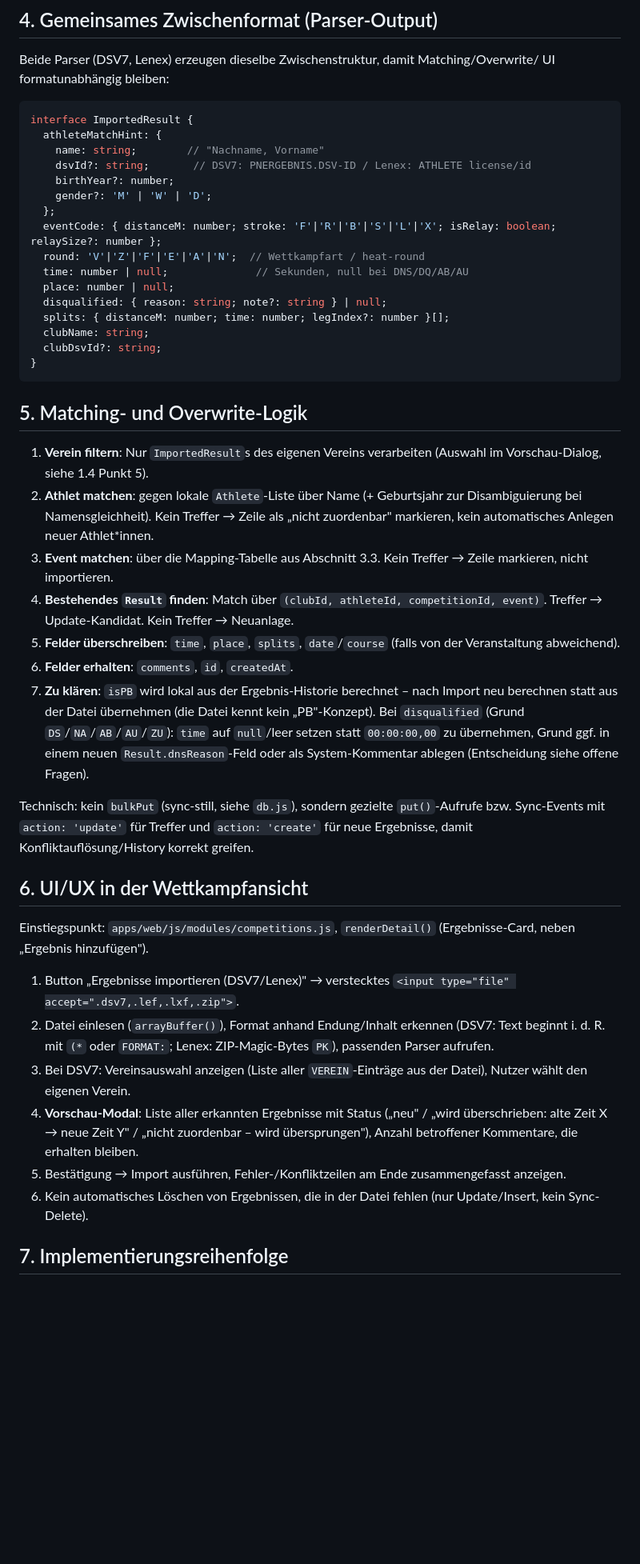
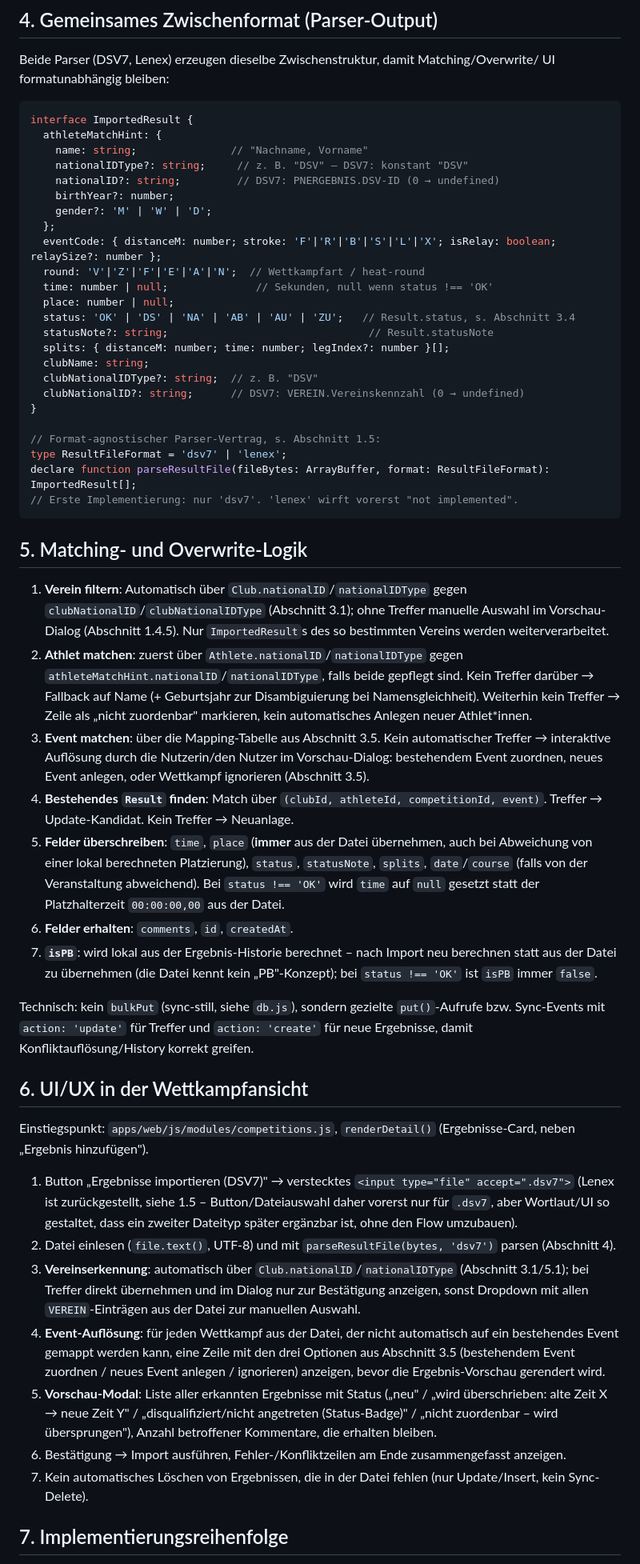
Before and after one commit to lane4swim/mono, a Markdown page: docs/dsv7-lenex-import-plan.md, the part around one of its changes. Shown at 80% size. Drawn GitHub-style; blank space fills up the shorter version.

````diff
--- a/docs/dsv7-lenex-import-plan.md
+++ b/docs/dsv7-lenex-import-plan.md
@@ -214,41 +277,56 @@ UI formatunabhängig bleiben:
 ```ts
 interface ImportedResult {
   athleteMatchHint: {
-    name: string;        // "Nachname, Vorname"
-    dsvId?: string;       // DSV7: PNERGEBNIS.DSV-ID / Lenex: ATHLETE license/id
+    name: string;               // "Nachname, Vorname"
+    nationalIDType?: string;     // z. B. "DSV" — DSV7: konstant "DSV"
+    nationalID?: string;         // DSV7: PNERGEBNIS.DSV-ID (0 → undefined)
     birthYear?: number;
     gender?: 'M' | 'W' | 'D';
   };
   eventCode: { distanceM: number; stroke: 'F'|'R'|'B'|'S'|'L'|'X'; isRelay: boolean; relaySize?: number };
   round: 'V'|'Z'|'F'|'E'|'A'|'N';  // Wettkampfart / heat-round
-  time: number | null;              // Sekunden, null bei DNS/DQ/AB/AU
+  time: number | null;              // Sekunden, null wenn status !== 'OK'
   place: number | null;
-  disqualified: { reason: string; note?: string } | null;
+  status: 'OK' | 'DS' | 'NA' | 'AB' | 'AU' | 'ZU';   // Result.status, s. Abschnitt 3.4
+  statusNote?: string;                                // Result.statusNote
   splits: { distanceM: number; time: number; legIndex?: number }[];
   clubName: string;
-  clubDsvId?: string;
+  clubNationalIDType?: string;  // z. B. "DSV"
+  clubNationalID?: string;      // DSV7: VEREIN.Vereinskennzahl (0 → undefined)
 }
+
+// Format-agnostischer Parser-Vertrag, s. Abschnitt 1.5:
+type ResultFileFormat = 'dsv7' | 'lenex';
+declare function parseResultFile(fileBytes: ArrayBuffer, format: ResultFileFormat): ImportedResult[];
+// Erste Implementierung: nur 'dsv7'. 'lenex' wirft vorerst "not implemented".
 ```
 
 ## 5. Matching- und Overwrite-Logik
 
-1. **Verein filtern**: Nur `ImportedResult`s des eigenen Vereins verarbeiten (Auswahl im
-   Vorschau-Dialog, siehe 1.4 Punkt 5).
-2. **Athlet matchen**: gegen lokale `Athlete`-Liste über Name (+ Geburtsjahr zur
-   Disambiguierung bei Namensgleichheit). Kein Treffer → Zeile als „nicht zuordenbar"
-   markieren, kein automatisches Anlegen neuer Athlet\*innen.
-3. **Event matchen**: über die Mapping-Tabelle aus Abschnitt 3.3. Kein Treffer → Zeile
-   markieren, nicht importieren.
+1. **Verein filtern**: Automatisch über `Club.nationalID`/`nationalIDType` gegen
+   `clubNationalID`/`clubNationalIDType` (Abschnitt 3.1); ohne Treffer manuelle Auswahl
+   im Vorschau-Dialog (Abschnitt 1.4.5). Nur `ImportedResult`s des so bestimmten
+   Vereins werden weiterverarbeitet.
+2. **Athlet matchen**: zuerst über `Athlete.nationalID`/`nationalIDType` gegen
+   `athleteMatchHint.nationalID`/`nationalIDType`, falls beide gepflegt sind. Kein
+   Treffer darüber → Fallback auf Name (+ Geburtsjahr zur Disambiguierung bei
+   Namensgleichheit). Weiterhin kein Treffer → Zeile als „nicht zuordenbar" markieren,
+   kein automatisches Anlegen neuer Athlet\*innen.
+3. **Event matchen**: über die Mapping-Tabelle aus Abschnitt 3.5. Kein automatischer
+   Treffer → interaktive Auflösung durch die Nutzerin/den Nutzer im Vorschau-Dialog:
+   bestehendem Event zuordnen, neues Event anlegen, oder Wettkampf ignorieren
+   (Abschnitt 3.5).
 4. **Bestehendes `Result` finden**: Match über `(clubId, athleteId, competitionId, event)`.
    Treffer → Update-Kandidat. Kein Treffer → Neuanlage.
-5. **Felder überschreiben**: `time`, `place`, `splits`, `date`/`course` (falls von der
-   Veranstaltung abweichend).
+5. **Felder überschreiben**: `time`, `place` (**immer** aus der Datei übernehmen, auch
+   bei Abweichung von einer lokal berechneten Platzierung), `status`, `statusNote`,
+   `splits`, `date`/`course` (falls von der Veranstaltung abweichend). Bei
+   `status !== 'OK'` wird `time` auf `null` gesetzt statt der Platzhalterzeit
+   `00:00:00,00` aus der Datei.
 6. **Felder erhalten**: `comments`, `id`, `createdAt`.
-7. **Zu klären**: `isPB` wird lokal aus der Ergebnis-Historie berechnet – nach Import
-   neu berechnen statt aus der Datei übernehmen (die Datei kennt kein „PB"-Konzept).
-   Bei `disqualified` (Grund `DS`/`NA`/`AB`/`AU`/`ZU`): `time` auf `null`/leer setzen
-   statt `00:00:00,00` zu übernehmen, Grund ggf. in einem neuen `Result.dnsReason`-Feld
-   oder als System-Kommentar ablegen (Entscheidung siehe offene Fragen).
+7. **`isPB`**: wird lokal aus der Ergebnis-Historie berechnet – nach Import neu
+   berechnen statt aus der Datei zu übernehmen (die Datei kennt kein „PB"-Konzept); bei
+   `status !== 'OK'` ist `isPB` immer `false`.
 
 Technisch: kein `bulkPut` (sync-still, siehe `db.js`), sondern gezielte `put()`-Aufrufe
 bzw. Sync-Events mit `action: 'update'` für Treffer und `action: 'create'` für neue
@@ -259,19 +337,26 @@ Ergebnisse, damit Konfliktauflösung/History korrekt greifen.
 Einstiegspunkt: `apps/web/js/modules/competitions.js`, `renderDetail()`
 (Ergebnisse-Card, neben „Ergebnis hinzufügen").
 
-1. Button „Ergebnisse importieren (DSV7/Lenex)" → verstecktes
-   `<input type="file" accept=".dsv7,.lef,.lxf,.zip">`.
-2. Datei einlesen (`arrayBuffer()`), Format anhand Endung/Inhalt erkennen (DSV7: Text
-   beginnt i. d. R. mit `(*` oder `FORMAT:`; Lenex: ZIP-Magic-Bytes `PK`), passenden
-   Parser aufrufen.
-3. Bei DSV7: Vereinsauswahl anzeigen (Liste aller `VEREIN`-Einträge aus der Datei),
-   Nutzer wählt den eigenen Verein.
-4. **Vorschau-Modal**: Liste aller erkannten Ergebnisse mit Status
-   („neu" / „wird überschrieben: alte Zeit X → neue Zeit Y" / „nicht zuordenbar –
-   wird übersprungen"), Anzahl betroffener Kommentare, die erhalten bleiben.
-5. Bestätigung → Import ausführen, Fehler-/Konfliktzeilen am Ende zusammengefasst
+1. Button „Ergebnisse importieren (DSV7)" → verstecktes `<input type="file"
+   accept=".dsv7">` (Lenex ist zurückgestellt, siehe 1.5 – Button/Dateiauswahl daher
+   vorerst nur für `.dsv7`, aber Wortlaut/UI so gestaltet, dass ein zweiter Dateityp
+   später ergänzbar ist, ohne den Flow umzubauen).
+2. Datei einlesen (`file.text()`, UTF-8) und mit `parseResultFile(bytes, 'dsv7')`
+   parsen (Abschnitt 4).
+3. **Vereinserkennung**: automatisch über `Club.nationalID`/`nationalIDType` (Abschnitt
+   3.1/5.1); bei Treffer direkt übernehmen und im Dialog nur zur Bestätigung anzeigen,
+   sonst Dropdown mit allen `VEREIN`-Einträgen aus der Datei zur manuellen Auswahl.
+4. **Event-Auflösung**: für jeden Wettkampf aus der Datei, der nicht automatisch auf
+   ein bestehendes Event gemappt werden kann, eine Zeile mit den drei Optionen aus
+   Abschnitt 3.5 (bestehendem Event zuordnen / neues Event anlegen / ignorieren)
+   anzeigen, bevor die Ergebnis-Vorschau gerendert wird.
+5. **Vorschau-Modal**: Liste aller erkannten Ergebnisse mit Status
+   („neu" / „wird überschrieben: alte Zeit X → neue Zeit Y" / „disqualifiziert/nicht
+   angetreten (Status-Badge)" / „nicht zuordenbar – wird übersprungen"), Anzahl
+   betroffener Kommentare, die erhalten bleiben.
+6. Bestätigung → Import ausführen, Fehler-/Konfliktzeilen am Ende zusammengefasst
    anzeigen.
-6. Kein automatisches Löschen von Ergebnissen, die in der Datei fehlen (nur
+7. Kein automatisches Löschen von Ergebnissen, die in der Datei fehlen (nur
    Update/Insert, kein Sync-Delete).
 
 ## 7. Implementierungsreihenfolge
````
Also changed, not shown: other parts of docs/dsv7-lenex-import-plan.md (+126 -65 lines).
